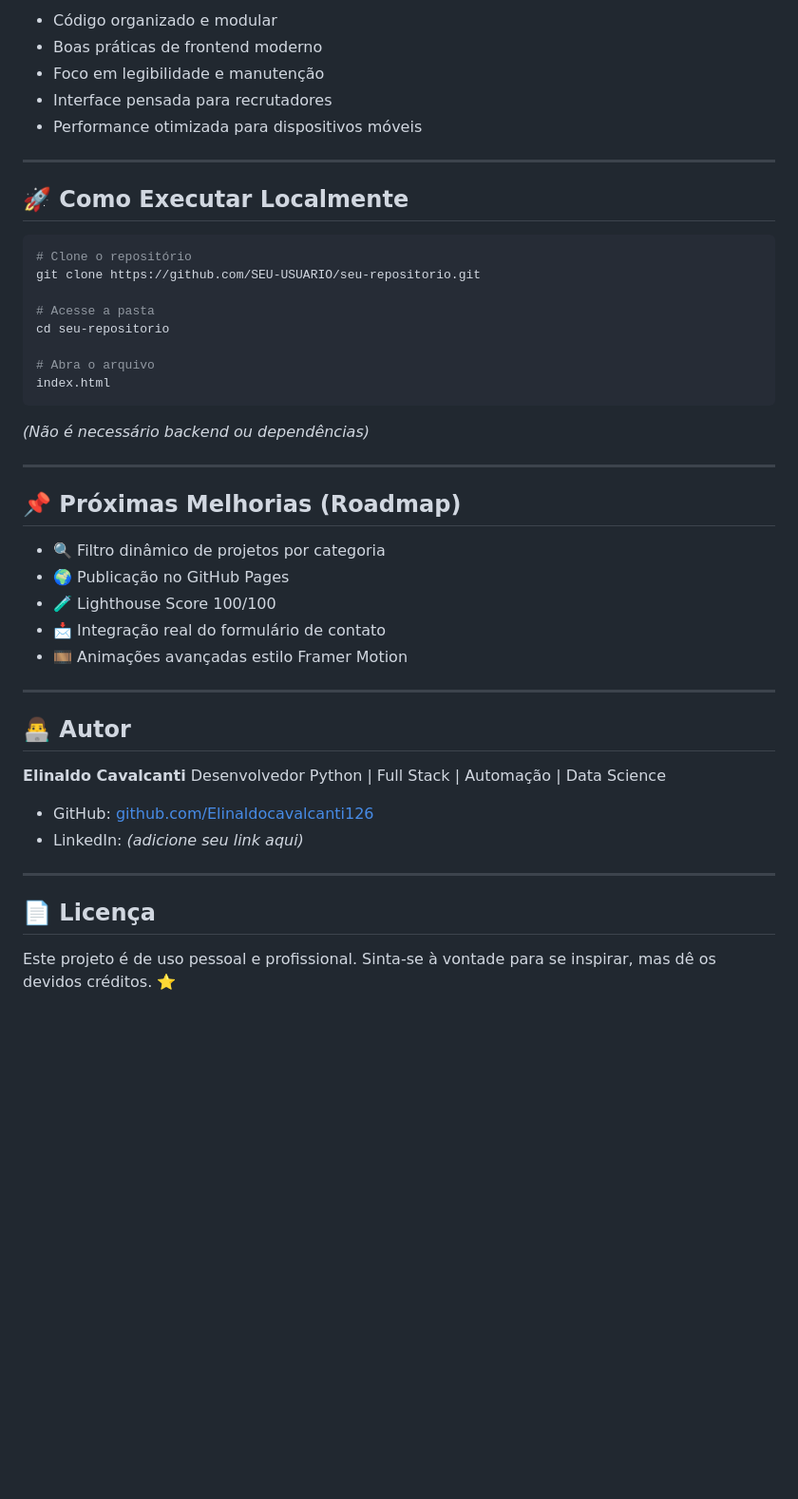
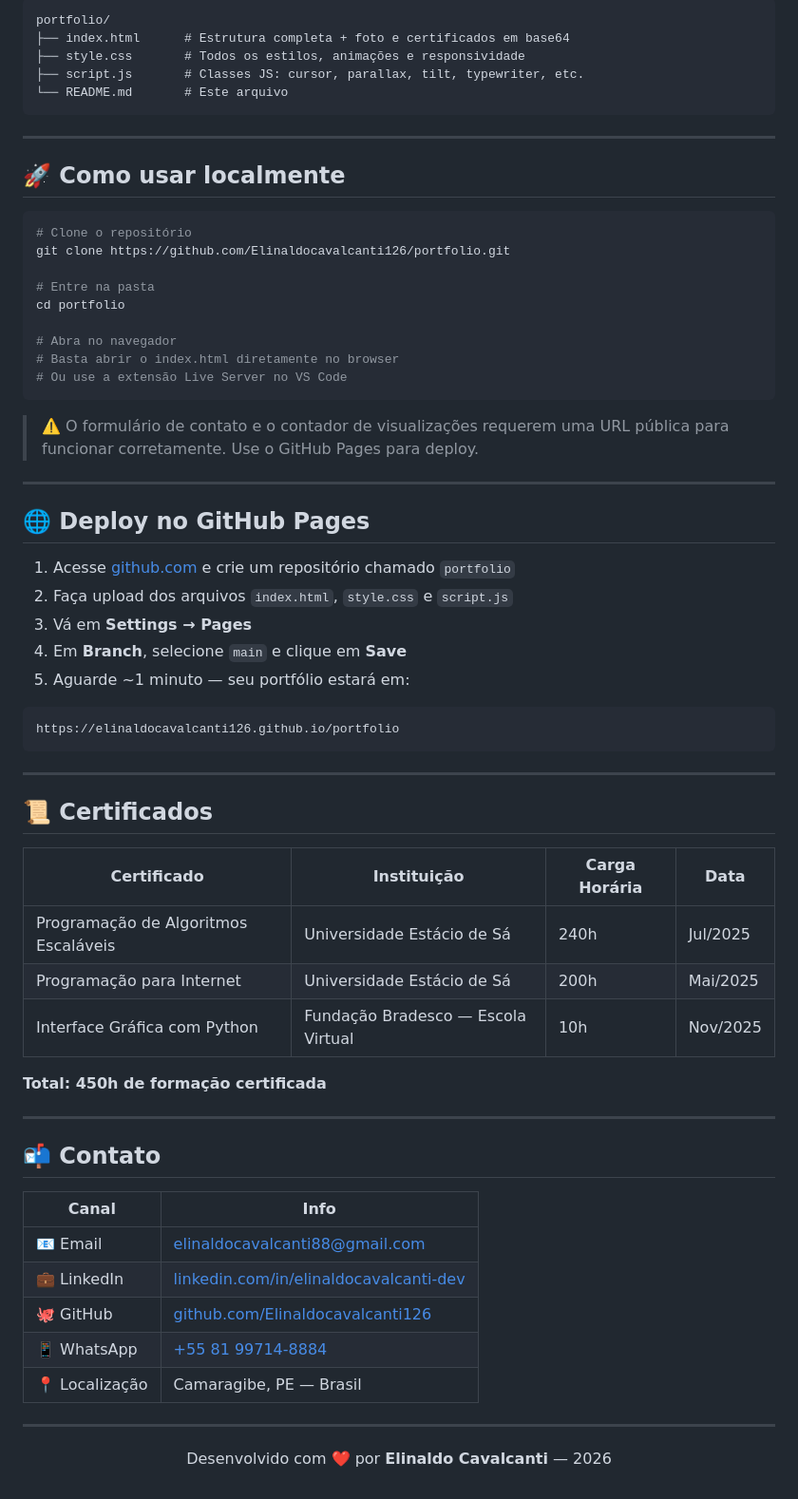
Before and after one commit to Elinaldocavalcanti126/elinaldo-portfolio, a Markdown page: readme.md, the part around one of its changes. Shown at 95% size. Rendered like a GitHub page; blank space fills up the shorter version.

Commit message:
Update readme.md
Updated the README to include new features, technologies, and contact information.

````diff
--- a/readme.md
+++ b/readme.md
@@ -77,50 +68,70 @@ Cada projeto possui:
 
-* Código organizado e modular
-* Boas práticas de frontend moderno
-* Foco em legibilidade e manutenção
-* Interface pensada para recrutadores
-* Performance otimizada para dispositivos móveis
+```
+portfolio/
+├── index.html      # Estrutura completa + foto e certificados em base64
+├── style.css       # Todos os estilos, animações e responsividade
+├── script.js       # Classes JS: cursor, parallax, tilt, typewriter, etc.
+└── README.md       # Este arquivo
+```
 
 ---
 
-## 🚀 Como Executar Localmente
+## 🚀 Como usar localmente
 
 ```bash
 # Clone o repositório
-git clone https://github.com/SEU-USUARIO/seu-repositorio.git
+git clone https://github.com/Elinaldocavalcanti126/portfolio.git
 
-# Acesse a pasta
-cd seu-repositorio
+# Entre na pasta
+cd portfolio
 
-# Abra o arquivo
-index.html
+# Abra no navegador
+# Basta abrir o index.html diretamente no browser
+# Ou use a extensão Live Server no VS Code
 ```
 
-*(Não é necessário backend ou dependências)*
+> ⚠️ O formulário de contato e o contador de visualizações requerem uma URL pública para funcionar corretamente. Use o GitHub Pages para deploy.
 
 ---
 
-## 📌 Próximas Melhorias (Roadmap)
+## 🌐 Deploy no GitHub Pages
 
-* 🔍 Filtro dinâmico de projetos por categoria
-* 🌍 Publicação no GitHub Pages
-* 🧪 Lighthouse Score 100/100
-* 📩 Integração real do formulário de contato
-* 🎞️ Animações avançadas estilo Framer Motion
+1. Acesse [github.com](https://github.com) e crie um repositório chamado `portfolio`
+2. Faça upload dos arquivos `index.html`, `style.css` e `script.js`
+3. Vá em **Settings → Pages**
+4. Em **Branch**, selecione `main` e clique em **Save**
+5. Aguarde ~1 minuto — seu portfólio estará em:
+
+```
+https://elinaldocavalcanti126.github.io/portfolio
+```
 
 ---
 
-## 👨‍💻 Autor
+## 📜 Certificados
 
-**Elinaldo Cavalcanti**
-Desenvolvedor Python | Full Stack | Automação | Data Science
+| Certificado | Instituição | Carga Horária | Data |
+|---|---|---|---|
+| Programação de Algoritmos Escaláveis | Universidade Estácio de Sá | 240h | Jul/2025 |
+| Programação para Internet | Universidade Estácio de Sá | 200h | Mai/2025 |
+| Interface Gráfica com Python | Fundação Bradesco — Escola Virtual | 10h | Nov/2025 |
 
-* GitHub: [github.com/Elinaldocavalcanti126](https://github.com/Elinaldocavalcanti126)
-* LinkedIn: *(adicione seu link aqui)*
+**Total: 450h de formação certificada**
 
 ---
 
-## 📄 Licença
+## 📬 Contato
 
-Este projeto é de uso pessoal e profissional.
-Sinta-se à vontade para se inspirar, mas dê os devidos créditos. ⭐
+| Canal | Info |
+|---|---|
+| 📧 Email | elinaldocavalcanti88@gmail.com |
+| 💼 LinkedIn | [linkedin.com/in/elinaldocavalcanti-dev](https://www.linkedin.com/in/elinaldocavalcanti-dev/) |
+| 🐙 GitHub | [github.com/Elinaldocavalcanti126](https://github.com/Elinaldocavalcanti126) |
+| 📱 WhatsApp | [+55 81 99714-8884](https://wa.me/5581997148884) |
+| 📍 Localização | Camaragibe, PE — Brasil |
+
+---
+
+<p align="center">
+  Desenvolvido com ❤️ por <strong>Elinaldo Cavalcanti</strong> — 2026
+</p>
````
Also changed, not shown: other parts of readme.md (+49 -58 lines).
